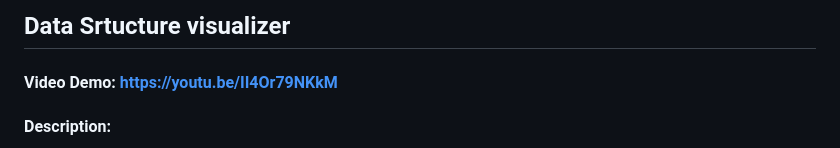
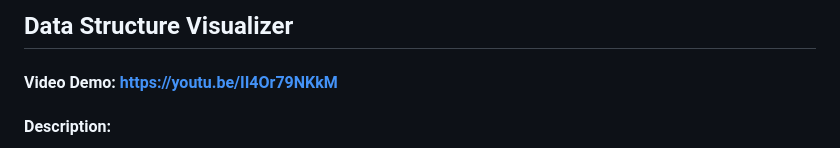
Before and after one commit to AndrewidRizk/DataSrtucture, a Markdown page: README.md, the part around the change. Rendered like a GitHub page.

```diff
--- a/README.md
+++ b/README.md
@@ -1,4 +1,4 @@
-## Data Srtucture visualizer
+## Data Structure Visualizer
 #### Video Demo:  https://youtu.be/II4Or79NKkM
 #### Description:
 It visualizes some core data structures inclusing
```
